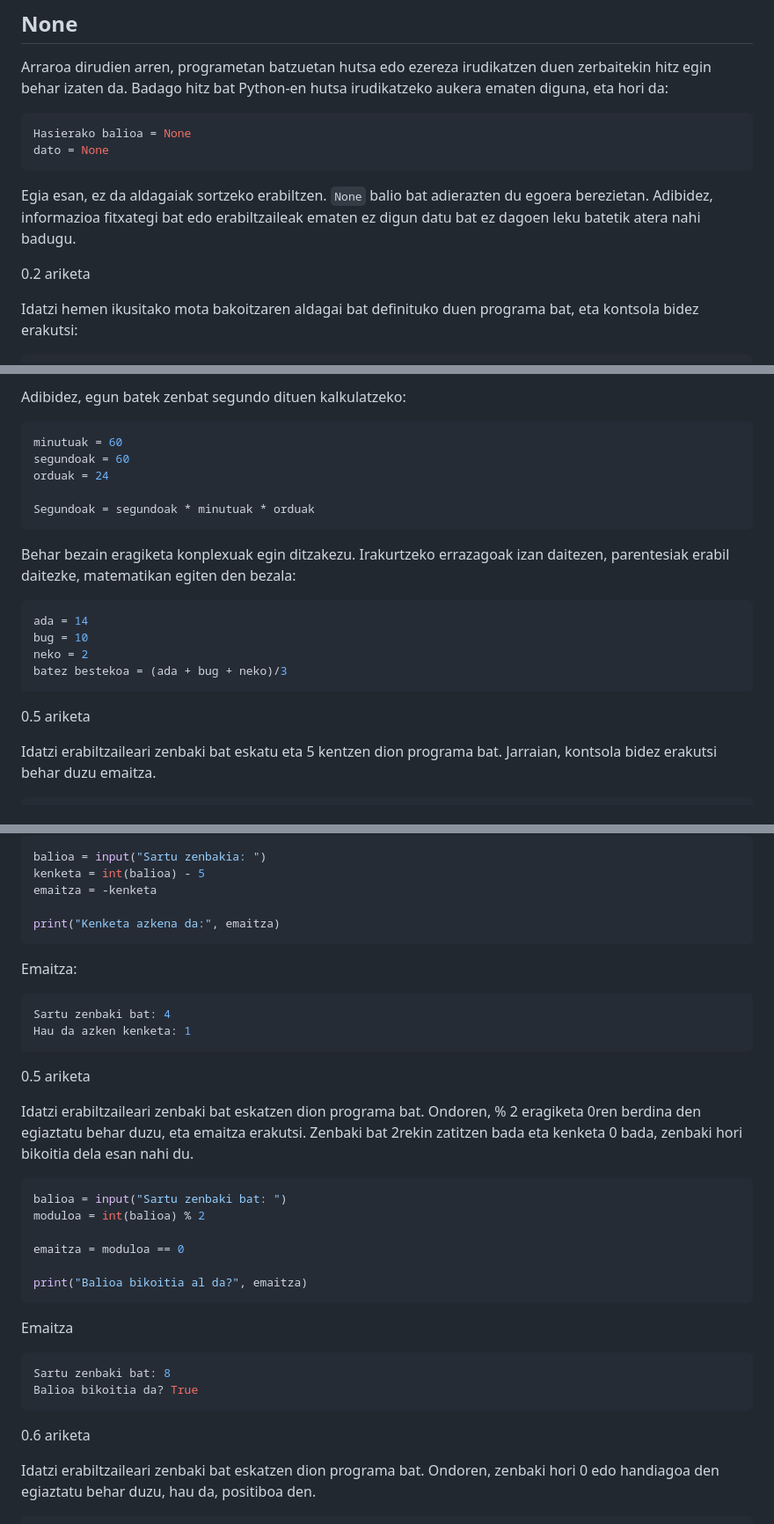
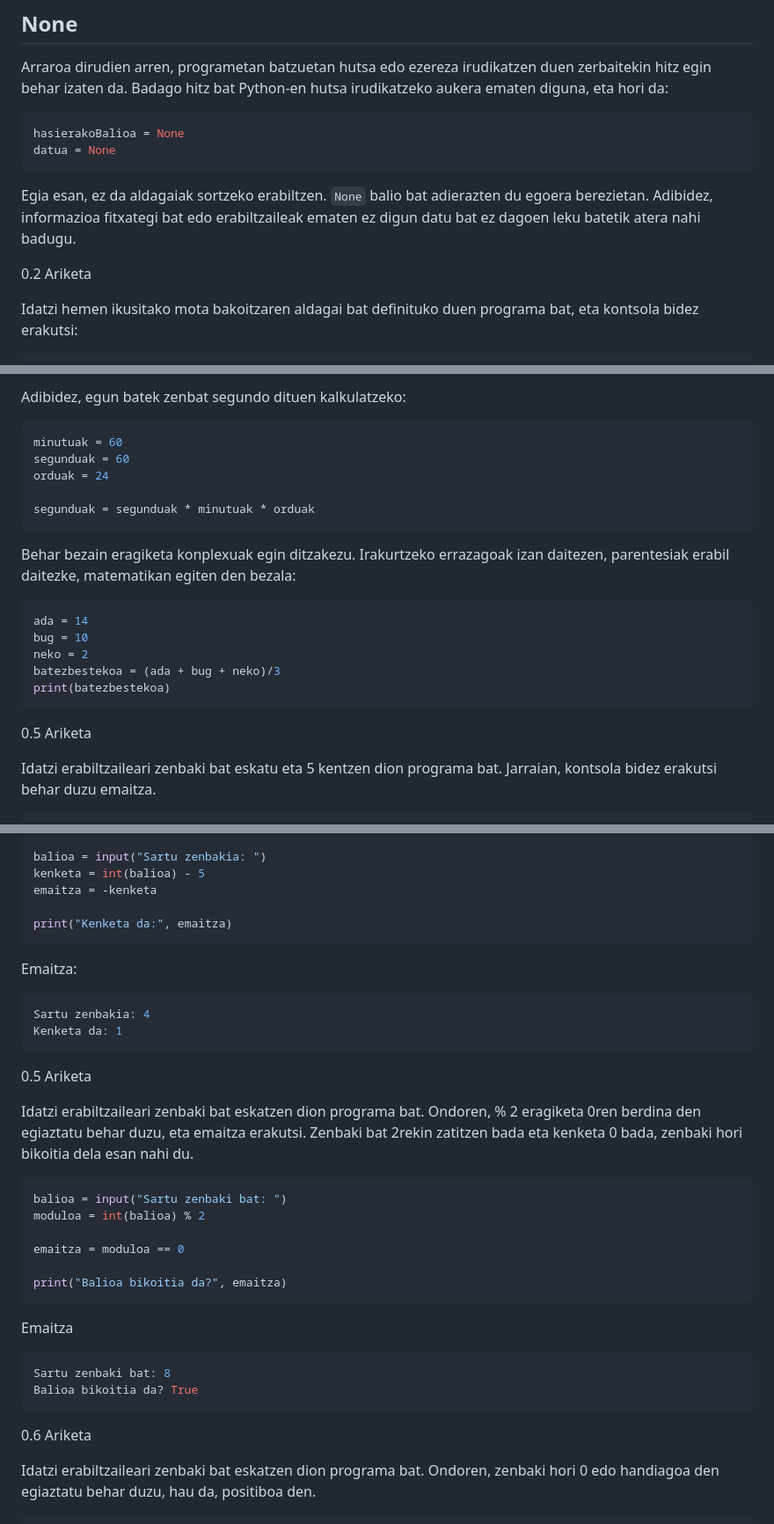
Before and after one commit to pxai/mocos_eu, a Markdown page: book_eu/00.md, 3 parts joined by grey strips. Shown at 88% size. GitHub-like rendering.

````diff
--- a/book_eu/00.md
+++ b/book_eu/00.md
@@ -393,13 +395,13 @@ Arraroa dirudien arren, programetan batzuetan hutsa edo ezereza irudikatzen duen
 Badago hitz bat Python-en hutsa irudikatzeko aukera ematen diguna, eta hori da:
 
 ```python
-Hasierako balioa = None
-dato = None
+hasierakoBalioa = None
+datua = None
 ```
 
 Egia esan, ez da aldagaiak sortzeko erabiltzen. `None` balio bat adierazten du egoera berezietan. Adibidez, informazioa fitxategi bat edo erabiltzaileak ematen ez digun datu bat ez dagoen leku batetik atera nahi badugu.
 
-0.2 ariketa
+0.2 Ariketa
 
 Idatzi hemen ikusitako mota bakoitzaren aldagai bat definituko duen programa bat, eta kontsola bidez erakutsi:
 
@@ -603,10 +605,10 @@ Adibidez, egun batek zenbat segundo dituen kalkulatzeko:
 
 ```python
 minutuak = 60
-segundoak = 60
+segunduak = 60
 orduak = 24
 
-Segundoak = segundoak * minutuak * orduak
+segunduak = segunduak * minutuak * orduak
 ```
 
 Behar bezain eragiketa konplexuak egin ditzakezu. Irakurtzeko errazagoak izan daitezen, parentesiak erabil daitezke, matematikan egiten den bezala:
@@ -615,10 +617,11 @@ Behar bezain eragiketa konplexuak egin ditzakezu. Irakurtzeko errazagoak izan da
 ada = 14
 bug = 10
 neko = 2
-batez bestekoa = (ada + bug + neko)/3
+batezbestekoa = (ada + bug + neko)/3
+print(batezbestekoa)
 ```
 
-0.5 ariketa
+0.5 Ariketa
 
 Idatzi erabiltzaileari zenbaki bat eskatu eta 5 kentzen dion programa bat. Jarraian, kontsola bidez erakutsi behar duzu emaitza.
 
@@ -1002,17 +1006,17 @@ balioa = input("Sartu zenbakia: ")
 kenketa = int(balioa) - 5
 emaitza = -kenketa
 
-print("Kenketa azkena da:", emaitza)
+print("Kenketa da:", emaitza)
 ```
 
 Emaitza:
 
 ```console
-Sartu zenbaki bat: 4
-Hau da azken kenketa: 1
+Sartu zenbakia: 4
+Kenketa da: 1
 ```
 
-0.5 ariketa
+0.5 Ariketa
 
 Idatzi erabiltzaileari zenbaki bat eskatzen dion programa bat. Ondoren, % 2 eragiketa 0ren berdina den egiaztatu behar duzu, eta emaitza erakutsi. Zenbaki bat 2rekin zatitzen bada eta kenketa 0 bada, zenbaki hori bikoitia dela esan nahi du.
 
@@ -1022,7 +1026,7 @@ moduloa = int(balioa) % 2
 
 emaitza = moduloa == 0
 
-print("Balioa bikoitia al da?", emaitza)
+print("Balioa bikoitia da?", emaitza)
 ```
 
 Emaitza
@@ -1032,7 +1036,7 @@ Sartu zenbaki bat: 8
 Balioa bikoitia da? True
 ```
 
-0.6 ariketa
+0.6 Ariketa
 
 Idatzi erabiltzaileari zenbaki bat eskatzen dion programa bat. Ondoren, zenbaki hori 0 edo handiagoa den egiaztatu behar duzu, hau da, positiboa den.
 
````
Also changed, not shown: other parts of book_eu/00.md (+55 -52 lines), book_eu/05.md (+1 -1 lines).
